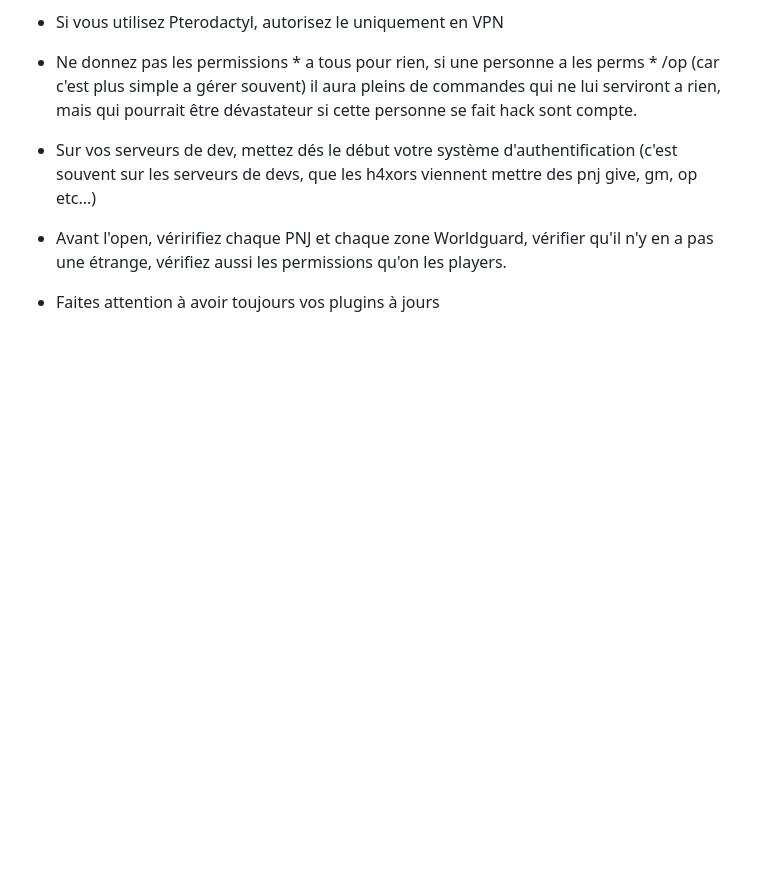
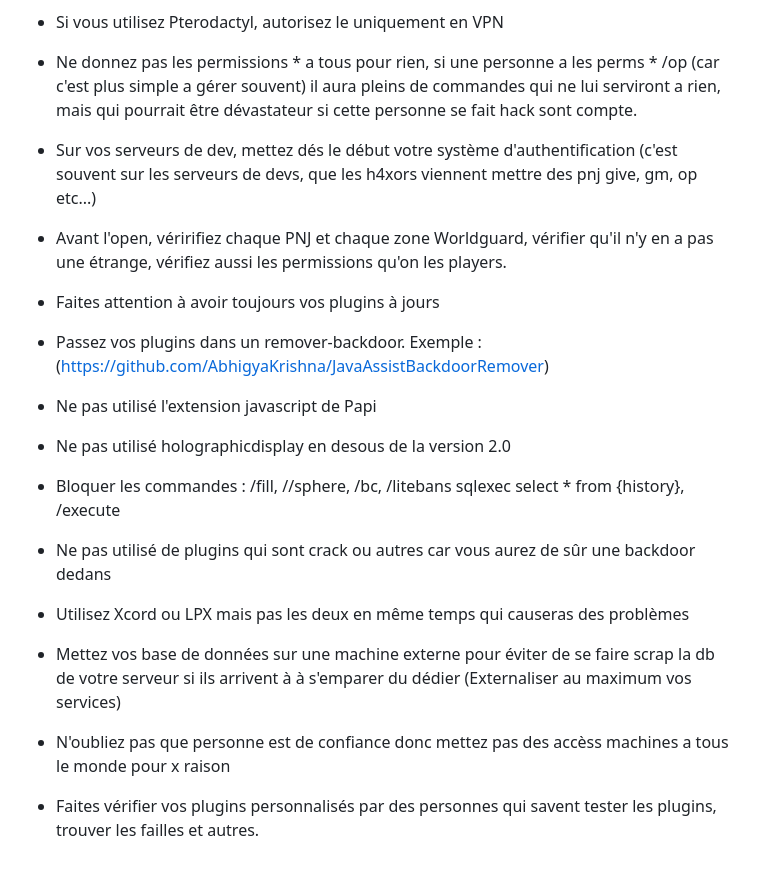
Before and after one commit to idotek/MinecraftSecurity, a Markdown page: README.md, the part around the change. Rendered like a GitHub page; blank space fills up the shorter version.

```diff
--- a/README.md
+++ b/README.md
@@ -43,3 +43,22 @@
 - Avant l'open, véririfiez chaque PNJ et chaque zone Worldguard, vérifier qu'il n'y en a pas une étrange,  vérifiez aussi les permissions qu'on les players.
 
 - Faites attention à avoir toujours vos plugins à jours
+
+- Passez vos plugins dans un remover-backdoor. Exemple : (https://github.com/AbhigyaKrishna/JavaAssistBackdoorRemover)
+
+- Ne pas utilisé l'extension javascript de Papi
+
+- Ne pas utilisé holographicdisplay en desous de la version 2.0
+
+- Bloquer les commandes : /fill, //sphere, /bc, /litebans sqlexec select * from {history}, /execute
+
+- Ne pas utilisé de plugins qui sont crack ou autres car vous aurez de sûr une backdoor dedans
+
+- Utilisez Xcord ou LPX mais pas les deux en même temps qui causeras des problèmes
+
+- Mettez vos base de données sur une machine externe pour éviter de se faire scrap la db de votre serveur si ils arrivent à
+  à s'emparer du dédier (Externaliser au maximum vos services)
+
+- N'oubliez pas que personne est de confiance donc mettez pas des accèss machines a tous le monde pour x raison
+
+- Faites vérifier vos plugins personnalisés par des personnes qui savent tester les plugins, trouver les failles et autres.
```
